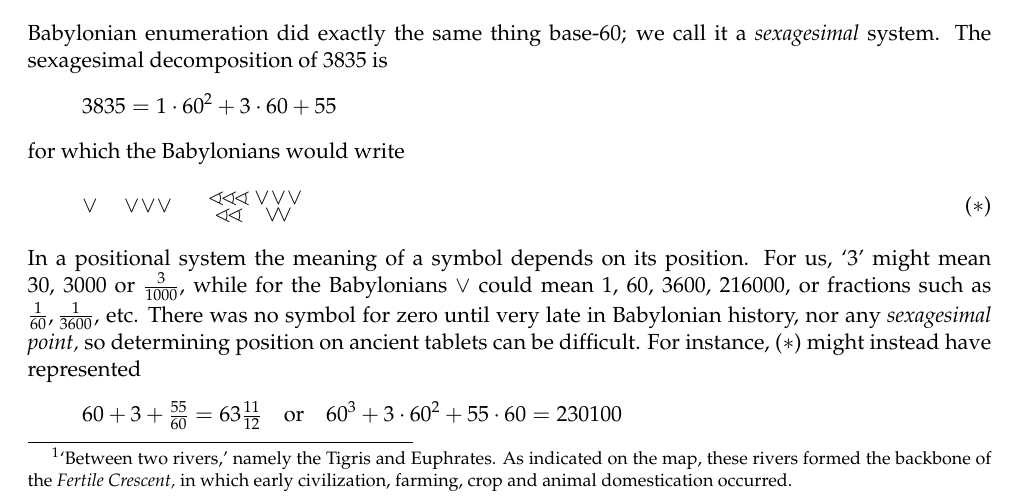
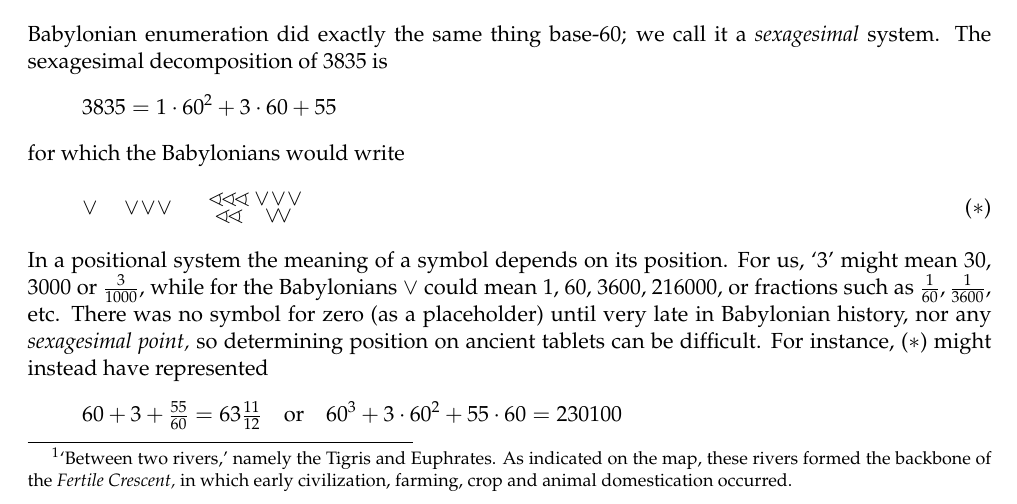
Before and after one commit to guttedhaddie/math184-notes, a LaTeX document (math184-notes.tex, which reads 2babylon/babylon.tex): part of page 1 of 8, cut so that both start at the same text. Compiled offline with pdfLaTeX.

Commit message:
bab typo

```diff
--- a/2babylon/babylon.tex
+++ b/2babylon/babylon.tex
@@ -62,7 +62,7 @@ for which the Babylonians would write
 	\end{array}
 	\tag{$\ast$}
 \]
-In a positional system the meaning of a symbol depends on its position. For us, `3' might mean 30, 3000 or $\frac 3{1000}$, while for the Babylonians $\vee$ could mean 1, 60, 3600, 216000, or fractions such as $\frac 1{60},\frac 1{3600}$, etc. There was no symbol for zero until very late in Babylonian history, nor any \emph{sexagesimal point,} so determining position on ancient tablets can be difficult. For instance, ($\ast$) might instead have represented
+In a positional system the meaning of a symbol depends on its position. For us, `3' might mean 30, 3000 or $\frac 3{1000}$, while for the Babylonians $\vee$ could mean 1, 60, 3600, 216000, or fractions such as $\frac 1{60},\frac 1{3600}$, etc. There was no symbol for zero (as a placeholder) until very late in Babylonian history, nor any \emph{sexagesimal point,} so determining position on ancient tablets can be difficult. For instance, ($\ast$) might instead have represented
 \[
 	60+3+\tfrac{55}{60}=63\tfrac{11}{12}\quad\text{or}\quad 60^3+3\cdot 60^2+55\cdot 60=230100
 \]
```
Also changed, not shown: 2babylon/babylon.pdf.
